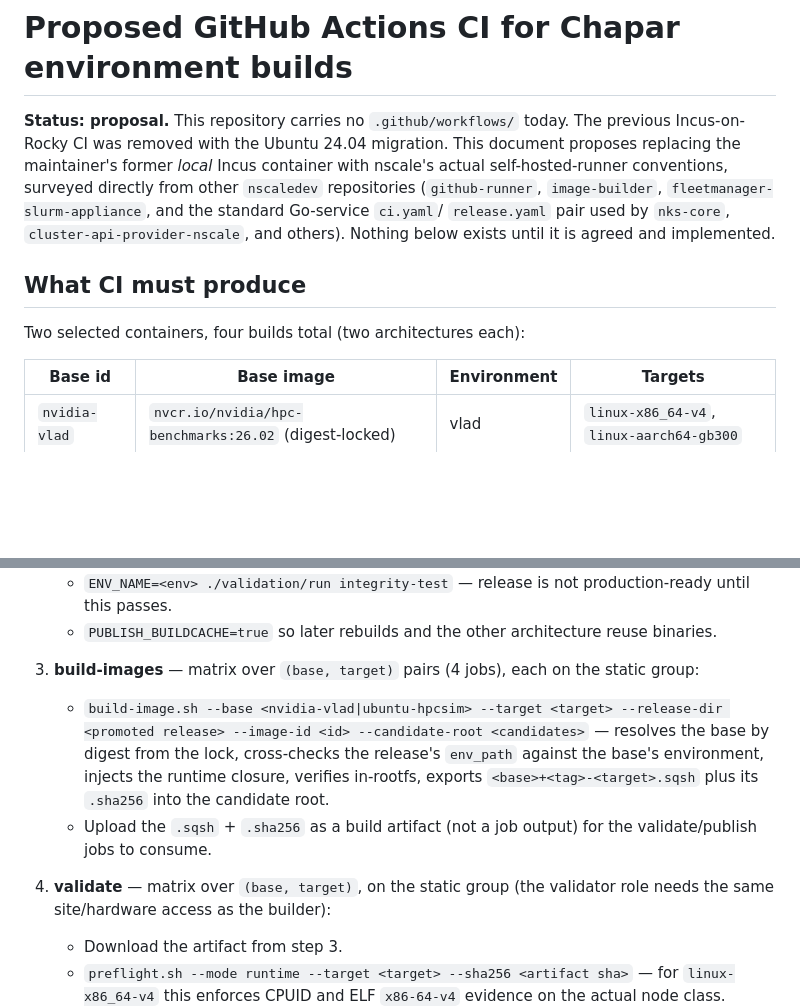
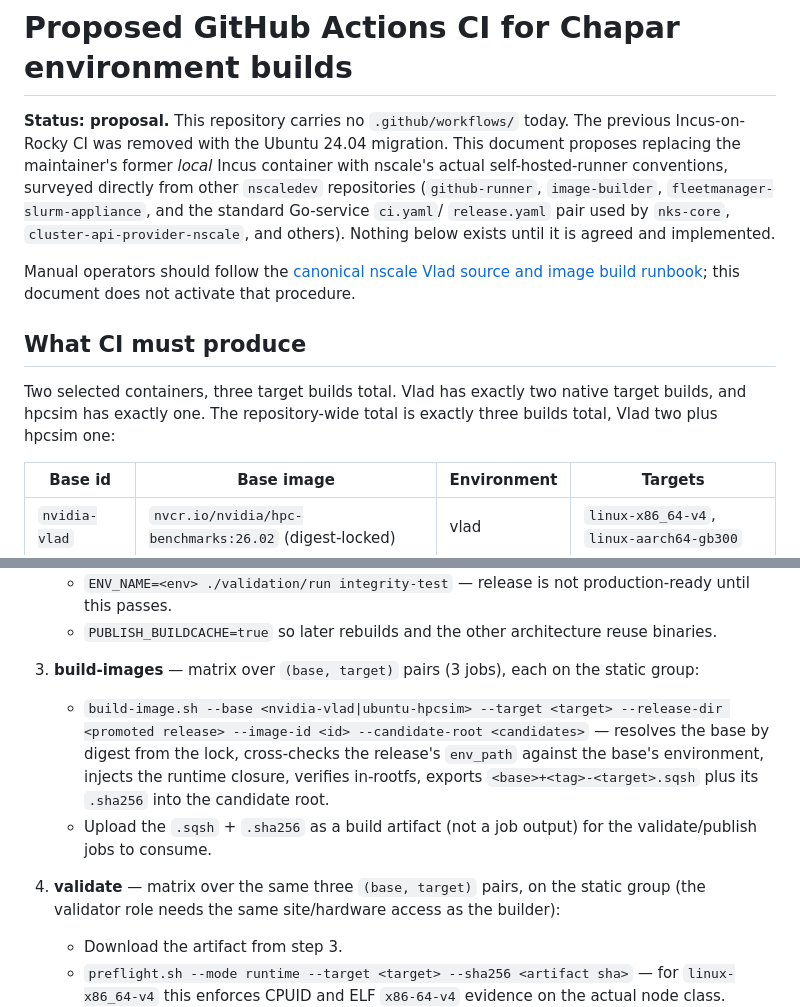
Before and after one commit to mmrezaie/chapar, a Markdown page: docs/ci-github-actions.md, 2 parts joined by grey strips. GitHub-like rendering; blank space fills up the shorter version.

Commit message:
docs(ci): align proposed image matrix
Keep the CI design explicitly proposal-only while linking the canonical runbook and correcting the selected three-build matrix.

```diff
--- a/docs/ci-github-actions.md
+++ b/docs/ci-github-actions.md
@@ -9,9 +9,15 @@ directly from other `nscaledev` repositories (`github-runner`, `image-builder`,
 `release.yaml` pair used by `nks-core`, `cluster-api-provider-nscale`, and
 others). Nothing below exists until it is agreed and implemented.
 
+Manual operators should follow the [canonical nscale Vlad source and image
+build runbook](nscale-vlad-manual-build.md); this document does not activate
+that procedure.
+
 ## What CI must produce
 
-Two selected containers, four builds total (two architectures each):
+Two selected containers, three target builds total. Vlad has exactly two native
+target builds, and hpcsim has exactly one. The repository-wide total is exactly
+three builds total, Vlad two plus hpcsim one:
 
 | Base id | Base image | Environment | Targets |
 |---|---|---|---|
@@ -154,7 +160,7 @@ lock-gate (nscale-k8s) ──► build-env (nscale-chapar-builder, per env×arch
    - `PUBLISH_BUILDCACHE=true` so later rebuilds and the other architecture
      reuse binaries.
 
-3. **build-images** — matrix over `(base, target)` pairs (4 jobs), each on the
+3. **build-images** — matrix over `(base, target)` pairs (3 jobs), each on the
    static group:
    - `build-image.sh --base <nvidia-vlad|ubuntu-hpcsim> --target <target>
      --release-dir <promoted release> --image-id <id> --candidate-root
@@ -165,7 +171,7 @@ lock-gate (nscale-k8s) ──► build-env (nscale-chapar-builder, per env×arch
    - Upload the `.sqsh` + `.sha256` as a build artifact (not a job output) for
      the validate/publish jobs to consume.
 
-4. **validate** — matrix over `(base, target)`, on the static group (the
+4. **validate** — matrix over the same three `(base, target)` pairs, on the static group (the
    validator role needs the same site/hardware access as the builder):
    - Download the artifact from step 3.
    - `preflight.sh --mode runtime --target <target> --sha256 <artifact sha>`
```
